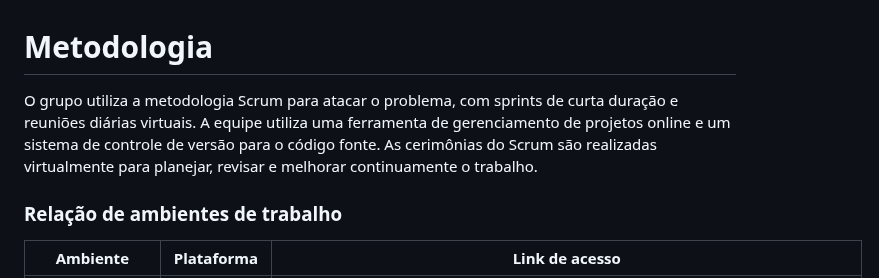
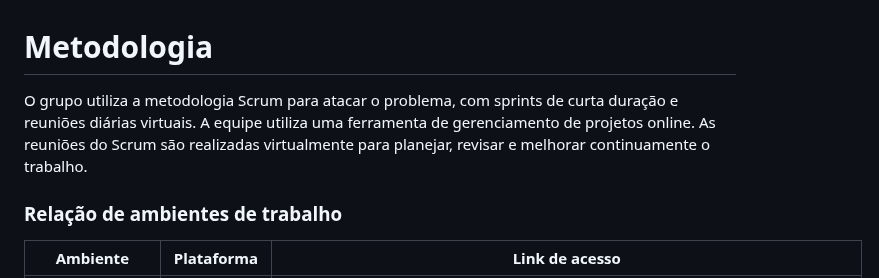
Before and after one commit to ICEI-PUC-Minas-PMV-ADS/pmv-ads-2023-1-e1-proj-web-t11-pmv-ads-2023-1-e1-proj-web-t11-05, a Markdown page: docs/03-Metodologia.md, the part around the change. Drawn GitHub-style.

```diff
--- a/docs/03-Metodologia.md
+++ b/docs/03-Metodologia.md
@@ -1,7 +1,7 @@
 
 # Metodologia
 
-O grupo utiliza a metodologia Scrum para atacar o problema, com sprints de curta duração e reuniões diárias virtuais. A equipe utiliza uma ferramenta de gerenciamento de projetos online e um sistema de controle de versão para o código fonte. As cerimônias do Scrum são realizadas virtualmente para planejar, revisar e melhorar continuamente o trabalho.
+O grupo utiliza a metodologia Scrum para atacar o problema, com sprints de curta duração e reuniões diárias virtuais. A equipe utiliza uma ferramenta de gerenciamento de projetos online. As reuniões do Scrum são realizadas virtualmente para planejar, revisar e melhorar continuamente o trabalho.
 
 ### Relação de ambientes de trabalho
 
```
